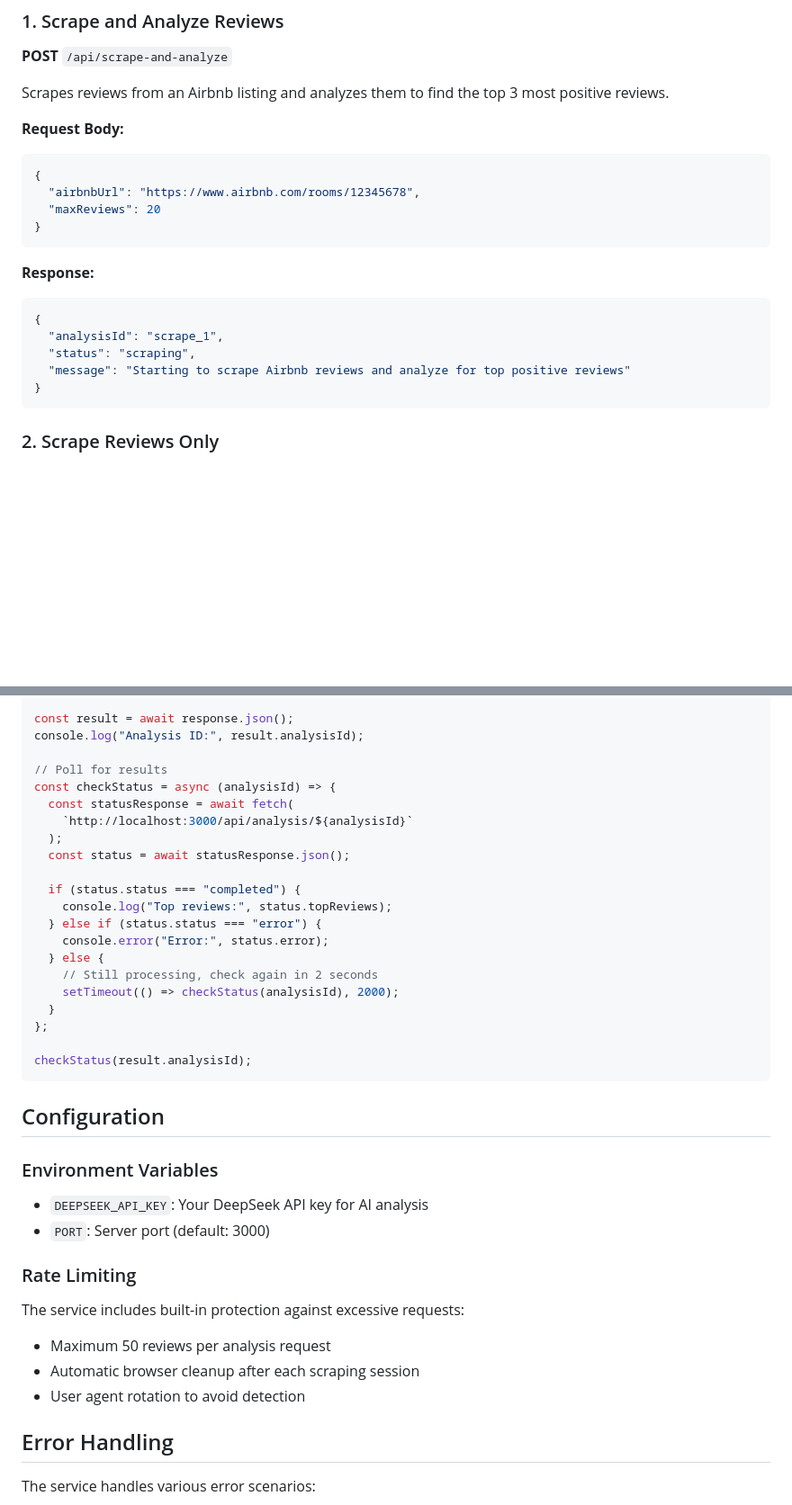
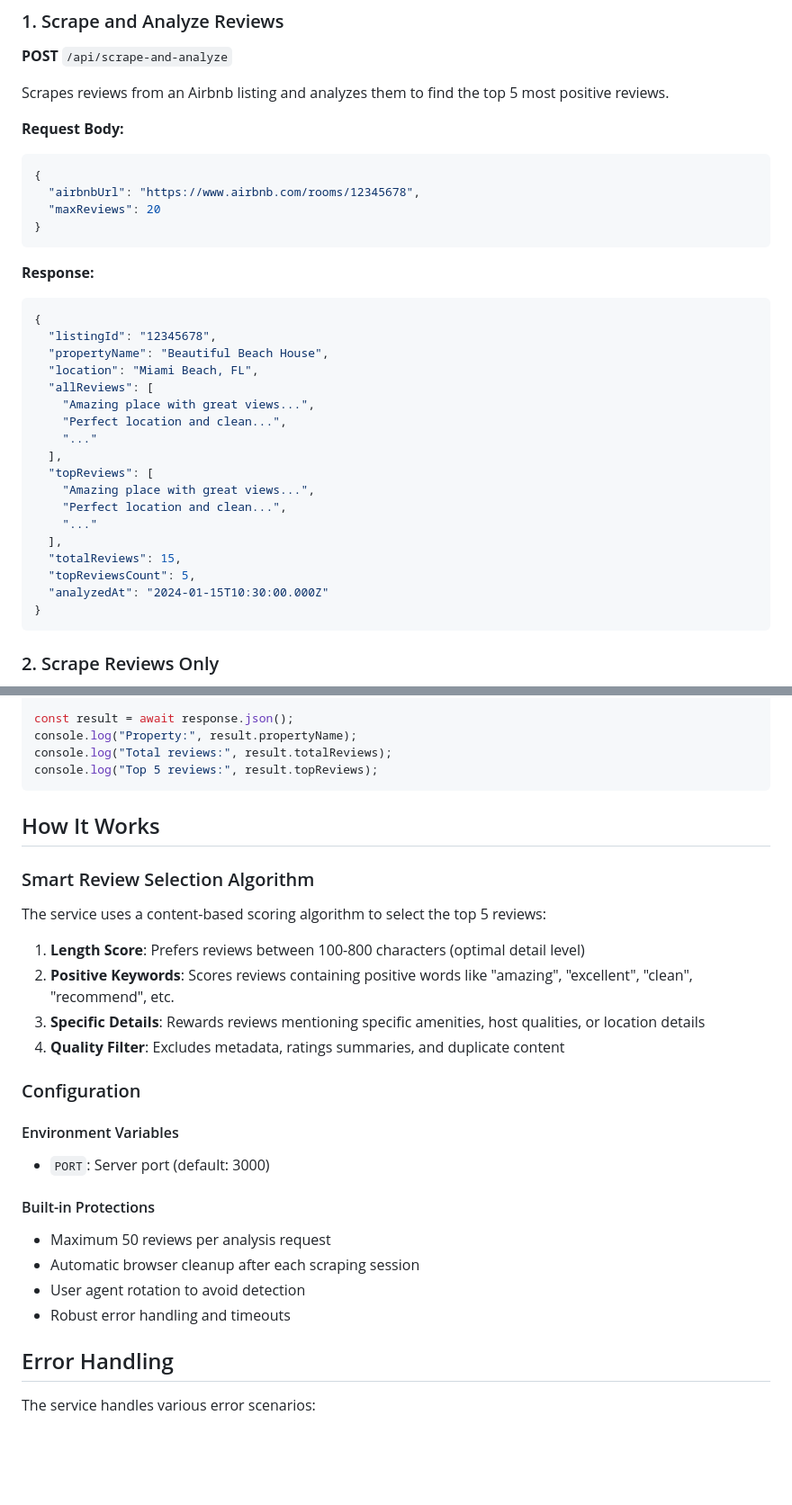
Before and after one commit to raeandres/stl-listing-review-fetching-service, a Markdown page: Readme.md, 2 parts joined by grey strips. Shown: that part at 90% size. Rendered like a GitHub page; blank space fills up the shorter version.

````diff
--- a/Readme.md
+++ b/Readme.md
@@ -55,7 +68,7 @@ npm run dev
 
 **POST** `/api/scrape-and-analyze`
 
-Scrapes reviews from an Airbnb listing and analyzes them to find the top 3 most positive reviews.
+Scrapes reviews from an Airbnb listing and analyzes them to find the top 5 most positive reviews.
 
 **Request Body:**
 
@@ -70,9 +83,22 @@ Scrapes reviews from an Airbnb listing and analyzes them to find the top 3 most
 
 ```json
 {
-  "analysisId": "scrape_1",
-  "status": "scraping",
-  "message": "Starting to scrape Airbnb reviews and analyze for top positive reviews"
+  "listingId": "12345678",
+  "propertyName": "Beautiful Beach House",
+  "location": "Miami Beach, FL",
+  "allReviews": [
+    "Amazing place with great views...",
+    "Perfect location and clean...",
+    "..."
+  ],
+  "topReviews": [
+    "Amazing place with great views...",
+    "Perfect location and clean...",
+    "..."
+  ],
+  "totalReviews": 15,
+  "topReviewsCount": 5,
+  "analyzedAt": "2024-01-15T10:30:00.000Z"
 }
 ```
 
@@ -217,42 +231,34 @@ const response = await fetch("http://localhost:3000/api/scrape-and-analyze", {
 });
 
 const result = await response.json();
-console.log("Analysis ID:", result.analysisId);
-
-// Poll for results
-const checkStatus = async (analysisId) => {
-  const statusResponse = await fetch(
-    `http://localhost:3000/api/analysis/${analysisId}`
-  );
-  const status = await statusResponse.json();
-
-  if (status.status === "completed") {
-    console.log("Top reviews:", status.topReviews);
-  } else if (status.status === "error") {
-    console.error("Error:", status.error);
-  } else {
-    // Still processing, check again in 2 seconds
-    setTimeout(() => checkStatus(analysisId), 2000);
-  }
-};
-
-checkStatus(result.analysisId);
+console.log("Property:", result.propertyName);
+console.log("Total reviews:", result.totalReviews);
+console.log("Top 5 reviews:", result.topReviews);
 ```
 
-## Configuration
+## How It Works
 
-### Environment Variables
+### Smart Review Selection Algorithm
 
-- `DEEPSEEK_API_KEY`: Your DeepSeek API key for AI analysis
+The service uses a content-based scoring algorithm to select the top 5 reviews:
+
+1. **Length Score**: Prefers reviews between 100-800 characters (optimal detail level)
+2. **Positive Keywords**: Scores reviews containing positive words like "amazing", "excellent", "clean", "recommend", etc.
+3. **Specific Details**: Rewards reviews mentioning specific amenities, host qualities, or location details
+4. **Quality Filter**: Excludes metadata, ratings summaries, and duplicate content
+
+### Configuration
+
+#### Environment Variables
+
 - `PORT`: Server port (default: 3000)
 
-### Rate Limiting
-
-The service includes built-in protection against excessive requests:
+#### Built-in Protections
 
 - Maximum 50 reviews per analysis request
 - Automatic browser cleanup after each scraping session
 - User agent rotation to avoid detection
+- Robust error handling and timeouts
 
 ## Error Handling
 
````
Also changed, not shown: other parts of Readme.md (+56 -55 lines).
